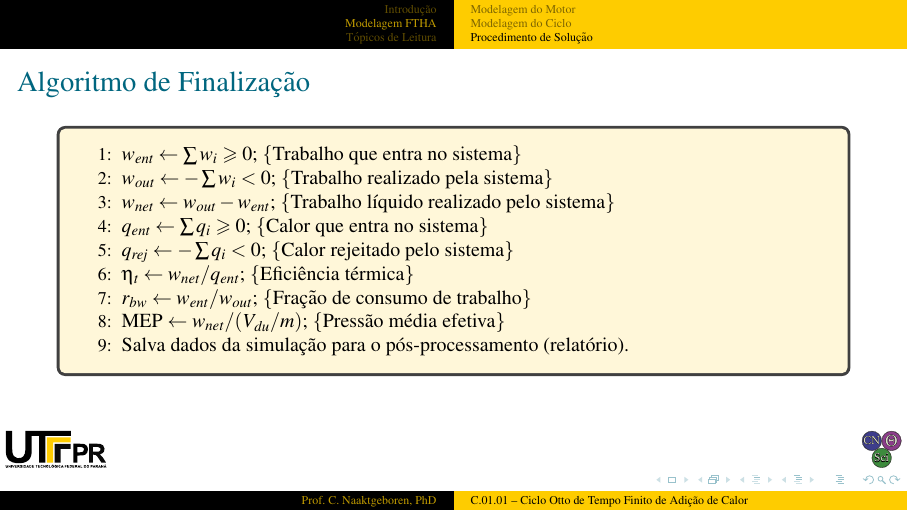
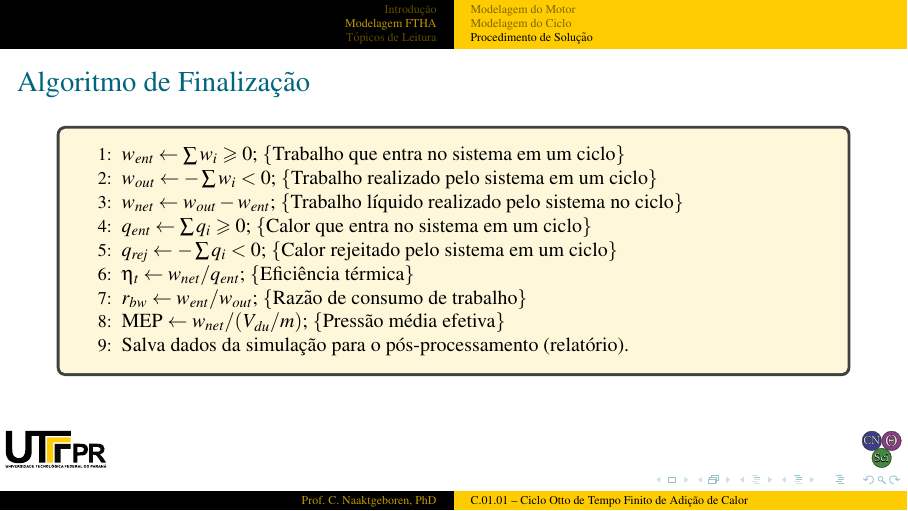
Before and after one commit to CNThermSci/ApplThermSci, LaTeX slides (ApplEngTherm/Part-C-Simulations/01-PureSubstance/01-FTHA/C0101-pt-PRES.tex, which reads ApplEngTherm/Part-C-Simulations/01-PureSubstance/01-FTHA/C0101-pt.tex): page 92 of 142. The pictures show the PDF file ApplEngTherm/Part-C-Simulations/01-PureSubstance/01-FTHA/C0101-pt-PRES.pdf that the author committed with the source.

Commit message:
UPD fixed a slide. Recompiled the PDFs

```diff
--- a/ApplEngTherm/Part-C-Simulations/01-PureSubstance/01-FTHA/C0101-pt.tex
+++ b/ApplEngTherm/Part-C-Simulations/01-PureSubstance/01-FTHA/C0101-pt.tex
@@ -442,19 +442,19 @@
         \small
         \begin{tcolorbox}[colback=uyel!15!white]\begin{algorithmic}[1]
             \STATE{$w_{ent} \leftarrow \sum w_i \geqslant 0$;}
-                \COMMENT{Trabalho que entra no sistema}
+                \COMMENT{Trabalho que entra no sistema em um ciclo}
             \STATE{$w_{out} \leftarrow - \sum w_i < 0$;}
-                \COMMENT{Trabalho realizado pela sistema}
+                \COMMENT{Trabalho realizado pelo sistema em um ciclo}
             \STATE{$w_{net} \leftarrow w_{out} - w_{ent}$;}
-                \COMMENT{Trabalho líquido realizado pelo sistema}
+                \COMMENT{Trabalho líquido realizado pelo sistema no ciclo}
             \STATE{$q_{ent} \leftarrow \sum q_i \geqslant 0$;}
-                \COMMENT{Calor que entra no sistema}
+                \COMMENT{Calor que entra no sistema em um ciclo}
             \STATE{$q_{rej} \leftarrow - \sum q_i < 0$;}
-                \COMMENT{Calor rejeitado pelo sistema}
+                \COMMENT{Calor rejeitado pelo sistema em um ciclo}
             \STATE{$\eta_t  \leftarrow w_{net} / q_{ent}$;}
                 \COMMENT{Eficiência térmica}
             \STATE{$r_{bw}  \leftarrow w_{ent} / w_{out}$;}
-                \COMMENT{Fração de consumo de trabalho}
+                \COMMENT{Razão de consumo de trabalho}
             \STATE{MEP     $\leftarrow w_{net} / (V_{du} / m)$;}
                 \COMMENT{Pressão média efetiva}
             \STATE{Salva dados da simulação para o pós-processamento (relatório).}
```
Also changed, not shown: ApplEngTherm/Part-C-Simulations/01-PureSubstance/01-FTHA/C0101-pt-HOUT.pdf, ApplEngTherm/Part-C-Simulations/01-PureSubstance/01-FTHA/C0101-pt-PRES.pdf.
